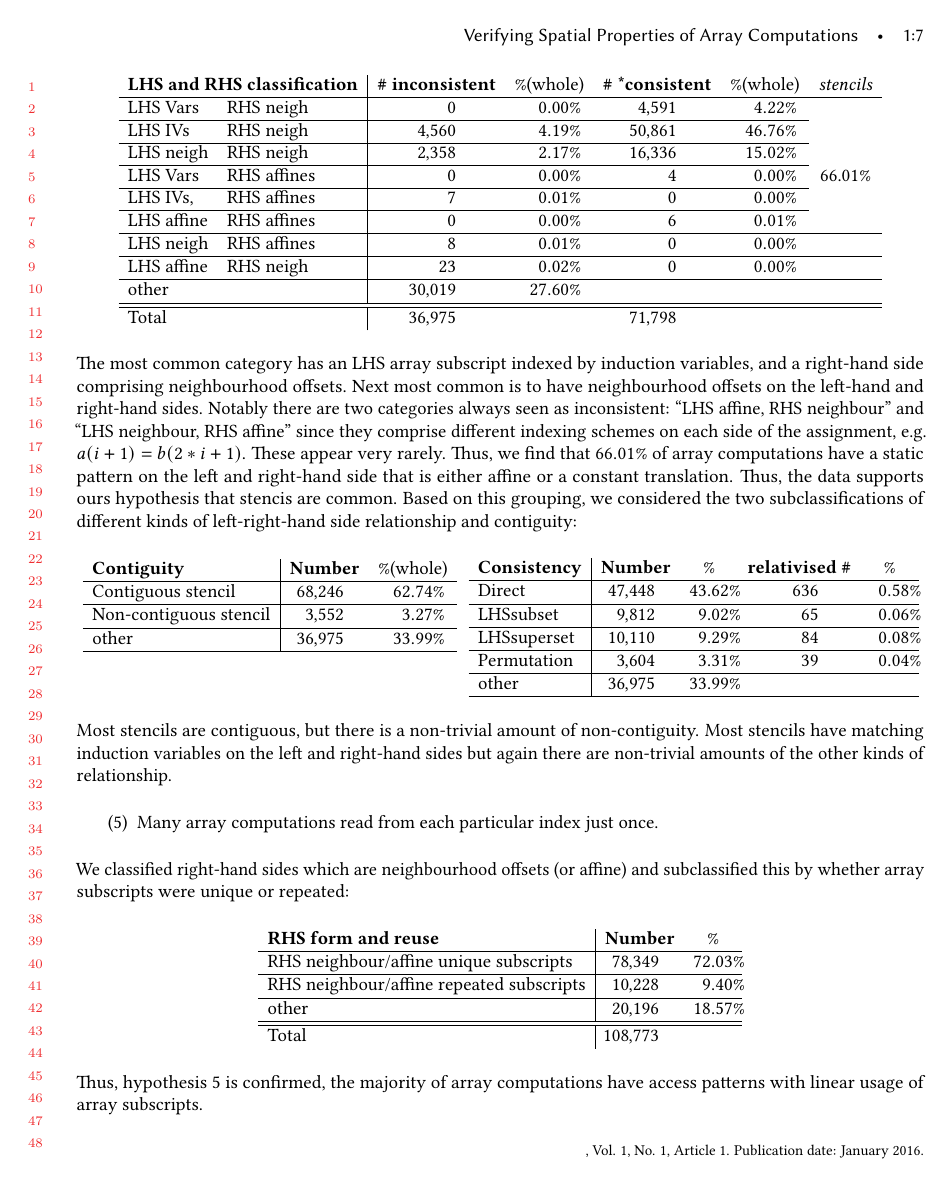
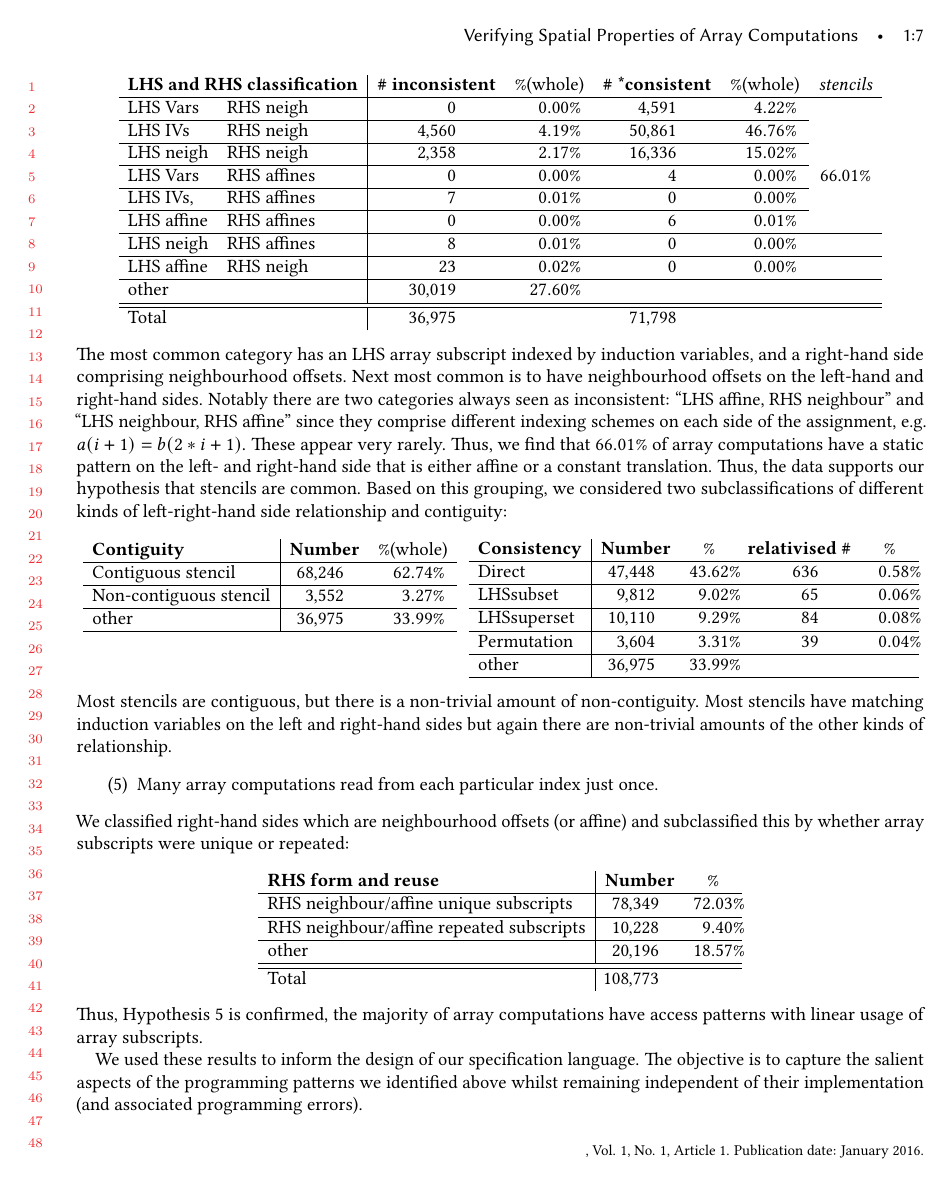
Before and after one commit to camfort/array-analyse, a LaTeX paper (oopsla17/oopsla17.tex, which reads oopsla17/study.tex): page 7 of 21. Compiled offline with pdfLaTeX.

Commit message:
minor rephrasing of study

```diff
--- a/oopsla17/study.tex
+++ b/oopsla17/study.tex
@@ -378,10 +378,10 @@ there are two categories always seen as inconsistent:
 since they comprise different indexing schemes
 on each side of the assignment, e.g. $a(i + 1) = b(2*i + 1)$. These
 appear very rarely. Thus, we find that $66.01\%$ of array computations
-have a static pattern on the left and right-hand side that is either
-affine or a constant translation. Thus, the data supports ours
-hypothesis that stencis are common. Based on this grouping, we
-considered the two subclassifications of different kinds of
+have a static pattern on the left- and right-hand side that is either
+affine or a constant translation. Thus, the data supports our
+hypothesis that stencils are common. Based on this grouping, we
+considered two subclassifications of different kinds of
 left-right-hand side relationship and contiguity:
 %%
 \begin{center}
@@ -432,5 +432,10 @@ Total                             & 108773    &
 \end{tabular}
 \end{center}
 %
-Thus, hypothesis 5 is confirmed, the majority of array computations
+Thus, Hypothesis 5 is confirmed, the majority of array computations
 have access patterns with linear usage of array subscripts.
+
+We used these results to inform the design of our specification
+language. The objective is to capture the salient aspects of the
+programming patterns we identified above whilst remaining independent
+of their implementation (and associated programming errors).
```
Also changed, not shown: oopsla17/study.tex (26 more changed lines).
